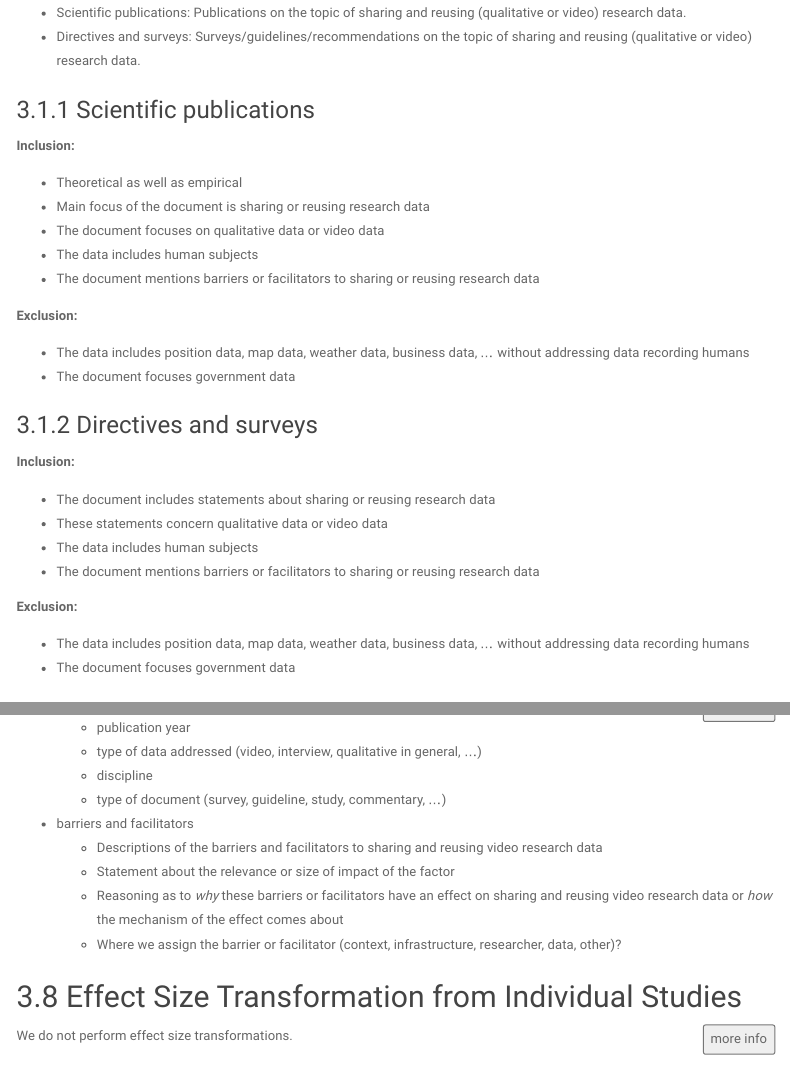
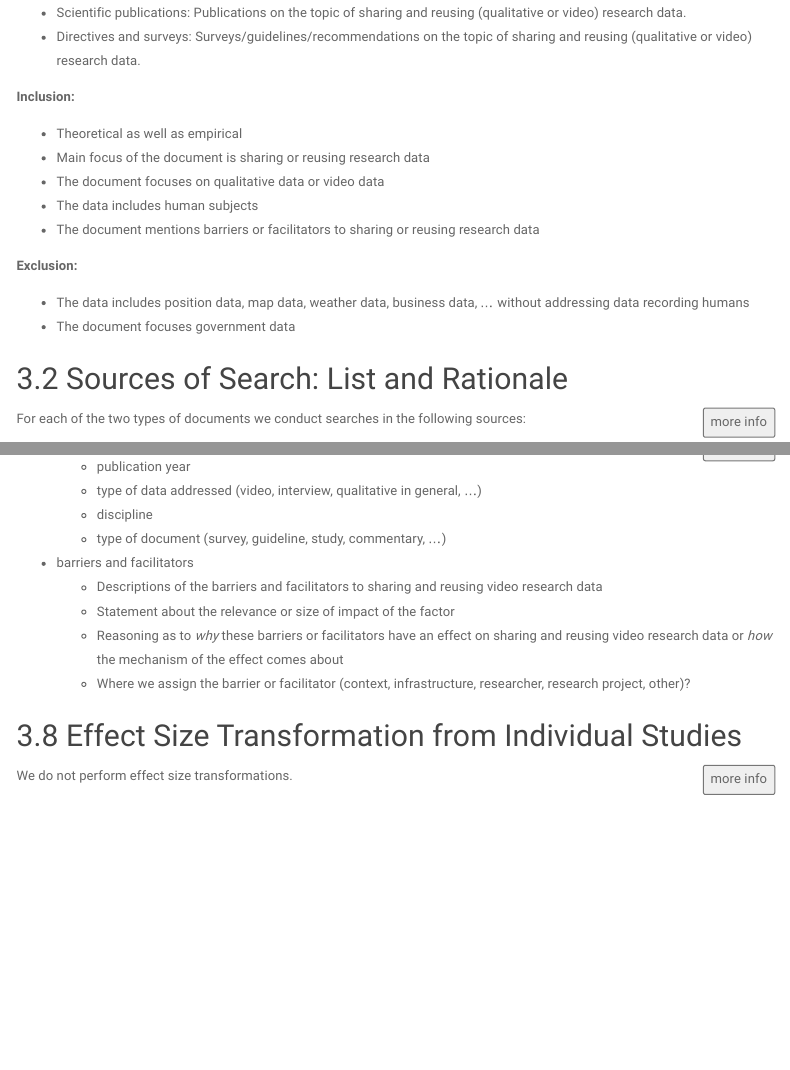
Before and after one commit to j-5chneider/ShaReD-video, an R Markdown document (1_preregistration/preregistration_systematicReview.Rmd): the page in a window 1100 px wide, from 2710 px down, and a second part further down, joined at a grey line. Rendered offline with R 4.5, knitr and Pandoc, with nearby package versions; menus at the side of the page are left out.

Commit message:
updated preregistration

```diff
--- a/1_preregistration/preregistration_systematicReview.Rmd
+++ b/1_preregistration/preregistration_systematicReview.Rmd
@@ -550,9 +550,6 @@ We are looking for two types of documents:
 * Directives and surveys: Surveys/guidelines/recommendations on the topic of sharing and reusing (qualitative or video) research data.
 
 
-
-### Scientific publications
-
 __Inclusion:__
 
 * Theoretical as well as empirical
@@ -566,20 +563,6 @@ __Exclusion:__
 * The data includes position data, map data, weather data, business data, ... without addressing data recording humans
 * The document focuses government data
 
-
-### Directives and surveys
-
-__Inclusion:__
-
-* The document includes statements about sharing or reusing research data
-* These statements concern qualitative data or video data
-* The data includes human subjects
-* The document mentions barriers or facilitators to sharing or reusing research data
-
-__Exclusion:__
-
-* The data includes position data, map data, weather data, business data, ... without addressing data recording humans
-* The document focuses government data
 
 ## Sources of Search: List and Rationale
 
@@ -839,7 +822,7 @@ knitr::kable(table_sources) %>%
   - Descriptions of the barriers and facilitators to sharing and reusing video research data
   - Statement about the relevance or size of impact of the factor
   - Reasoning as to _why_ these barriers or facilitators have an effect on sharing and reusing video research data or _how_ the mechanism of the effect comes about
-  - Where we assign the barrier or facilitator (context, infrastructure, researcher, data, other)?
+  - Where we assign the barrier or facilitator (context, infrastructure, researcher, research project, other)?
 
 
 ## Effect Size Transformation from Individual Studies
```
Also changed, not shown: 1_preregistration/preregistration_systematicReview.html.
